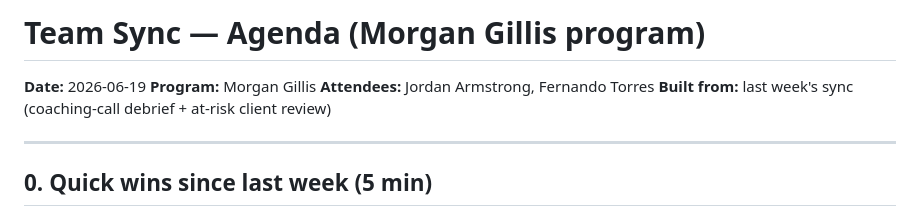
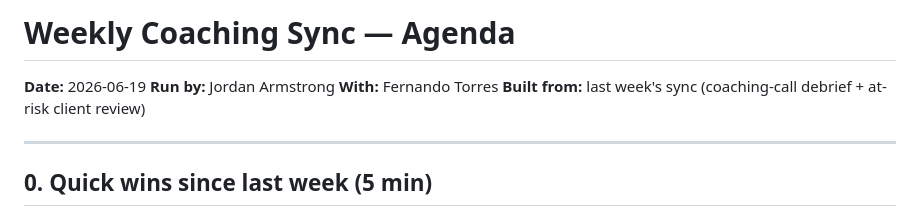
Before and after one commit to impactops-ceo/agency-copilot, a Markdown page: 05-operations/meetings/2026-06-19_fernando-weekly-sync_agenda.md, the part around the change. GitHub-like rendering.

Commit message:
Reframe 2026-06-19 agenda as Jordan's weekly sync with Fernando
Co-Authored-By: Claude Opus 4.8 (1M context) <noreply@anthropic.com>
Claude-Session: https://claude.ai/code/session_01YVoTELEp4N145cTsCHPoyQ

```diff
--- a/05-operations/meetings/2026-06-19_morgan-gillis_team-sync_agenda.md
+++ b/05-operations/meetings/2026-06-19_fernando-weekly-sync_agenda.md
@@ -1,8 +1,8 @@
-# Team Sync — Agenda (Morgan Gillis program)
+# Weekly Coaching Sync — Agenda
 
 **Date:** 2026-06-19
-**Program:** Morgan Gillis
-**Attendees:** Jordan Armstrong, Fernando Torres
+**Run by:** Jordan Armstrong
+**With:** Fernando Torres
 **Built from:** last week's sync (coaching-call debrief + at-risk client review)
 
 ---
```
